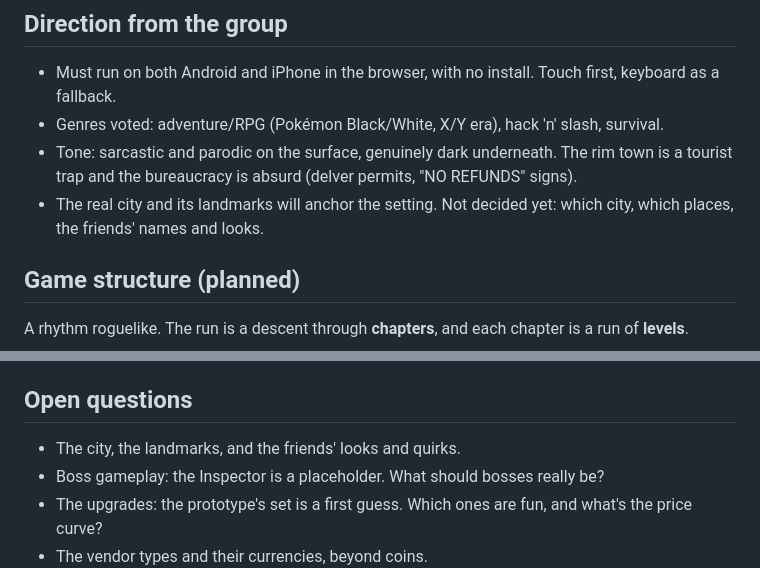
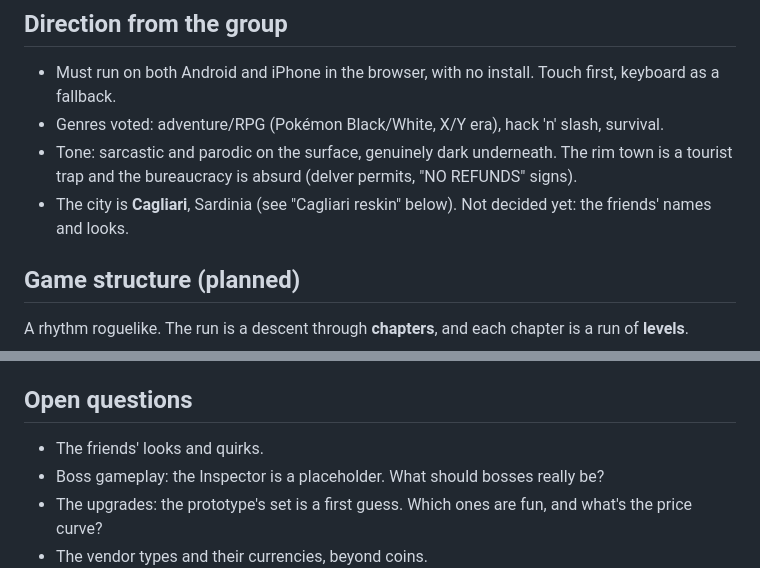
Before and after one commit to yodhjod/the-pit, a Markdown page: CLAUDE.md, 2 parts joined by grey strips. Drawn GitHub-style.

```diff
--- a/CLAUDE.md
+++ b/CLAUDE.md
@@ -7,7 +7,7 @@ A mobile web game made for a group of friends. The player descends a giant pit t
 - Must run on both Android and iPhone in the browser, with no install. Touch first, keyboard as a fallback.
 - Genres voted: adventure/RPG (Pokémon Black/White, X/Y era), hack 'n' slash, survival.
 - Tone: sarcastic and parodic on the surface, genuinely dark underneath. The rim town is a tourist trap and the bureaucracy is absurd (delver permits, "NO REFUNDS" signs).
-- The real city and its landmarks will anchor the setting. Not decided yet: which city, which places, the friends' names and looks.
+- The city is **Cagliari**, Sardinia (see "Cagliari reskin" below). Not decided yet: the friends' names and looks.
 
 ## Game structure (planned)
 
@@ -103,7 +123,7 @@ Everything in the conversation is re-read on every later step, so what goes in e
 
 ## Open questions
 
-- The city, the landmarks, and the friends' looks and quirks.
+- The friends' looks and quirks.
 - Boss gameplay: the Inspector is a placeholder. What should bosses really be?
 - The upgrades: the prototype's set is a first guess. Which ones are fun, and what's the price curve?
 - The vendor types and their currencies, beyond coins.
```
Also changed, not shown: other parts of CLAUDE.md (+21 -1 lines).
